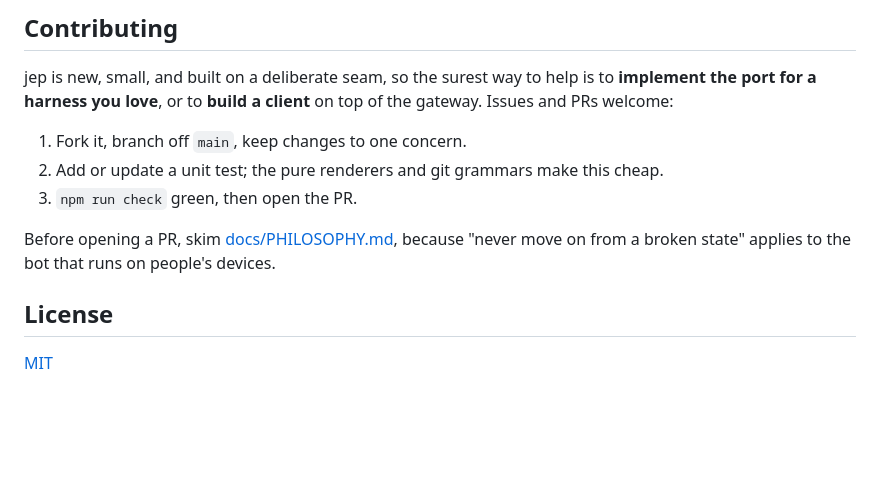
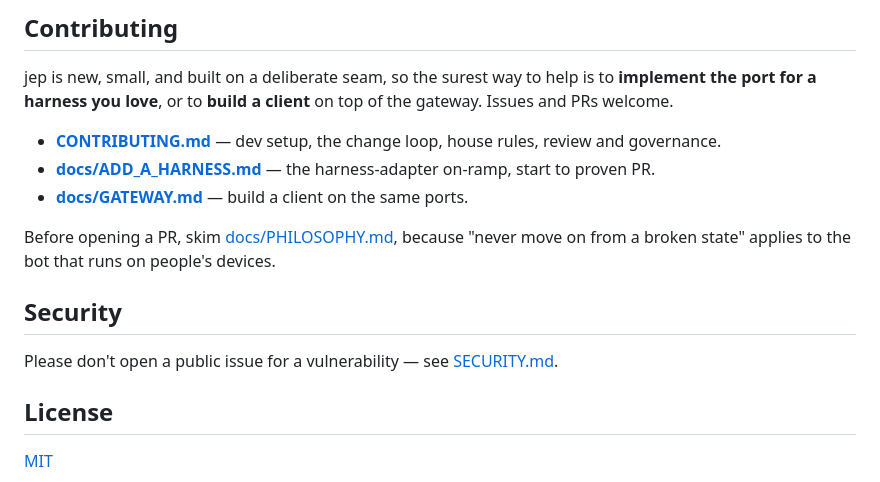
Before and after one commit to tinybig-ai/jep, a Markdown page: README.md, the part around the change. Drawn GitHub-style; blank space fills up the shorter version.

```diff
--- a/README.md
+++ b/README.md
@@ -307,15 +307,22 @@ docs/                   PHILOSOPHY · GATEWAY · PROCESSES · clients/
 
 jep is new, small, and built on a deliberate seam, so the surest way to help is
 to **implement the port for a harness you love**, or to **build a client** on
-top of the gateway. Issues and PRs welcome:
+top of the gateway. Issues and PRs welcome.
 
-1. Fork it, branch off `main`, keep changes to one concern.
-2. Add or update a unit test; the pure renderers and git grammars make this cheap.
-3. `npm run check` green, then open the PR.
+- **[CONTRIBUTING.md](CONTRIBUTING.md)** — dev setup, the change loop, house
+  rules, review and governance.
+- **[docs/ADD_A_HARNESS.md](docs/ADD_A_HARNESS.md)** — the harness-adapter
+  on-ramp, start to proven PR.
+- **[docs/GATEWAY.md](docs/GATEWAY.md)** — build a client on the same ports.
 
 Before opening a PR, skim [docs/PHILOSOPHY.md](docs/PHILOSOPHY.md), because
 "never move on from a broken state" applies to the bot that runs on people's
 devices.
+
+## Security
+
+Please don't open a public issue for a vulnerability — see
+[SECURITY.md](SECURITY.md).
 
 ## License
 
```
Also changed, not shown: docs/ADD_A_HARNESS.md (added, +213 -0 lines).
